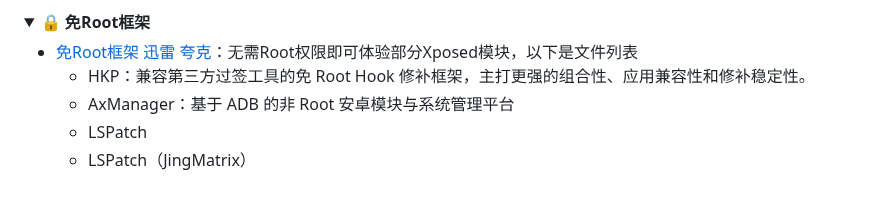
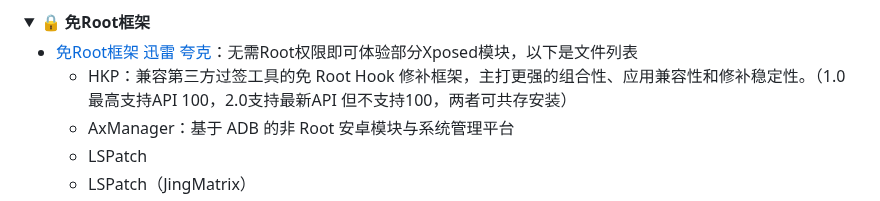
Before and after one commit to Easyllls/AppList, a Markdown page: README.md, the part around the change. GitHub-like rendering; folded sections open.

```diff
--- a/README.md
+++ b/README.md
@@ -1313,7 +1313,7 @@
 <summary>🔒 <strong>免Root框架</strong></summary>
 
 - [免Root框架](https://pan.baidu.com/s/1xJaSIewQDCyRagTCJGwV9A?pwd=6666) [迅雷](https://pan.xunlei.com/s/VOzvc_45MvyUe9qNCju-8xydA1?pwd=7t2x#) [夸克](https://pan.quark.cn/s/762995ea0f95?pwd=8SWJ)：无需Root权限即可体验部分Xposed模块，以下是文件列表
-  - HKP：兼容第三方过签工具的免 Root Hook 修补框架，主打更强的组合性、应用兼容性和修补稳定性。
+  - HKP：兼容第三方过签工具的免 Root Hook 修补框架，主打更强的组合性、应用兼容性和修补稳定性。（1.0最高支持API 100，2.0支持最新API 但不支持100，两者可共存安装）
   - AxManager：基于 ADB 的非 Root 安卓模块与系统管理平台
   - LSPatch
   - LSPatch（JingMatrix）
```
